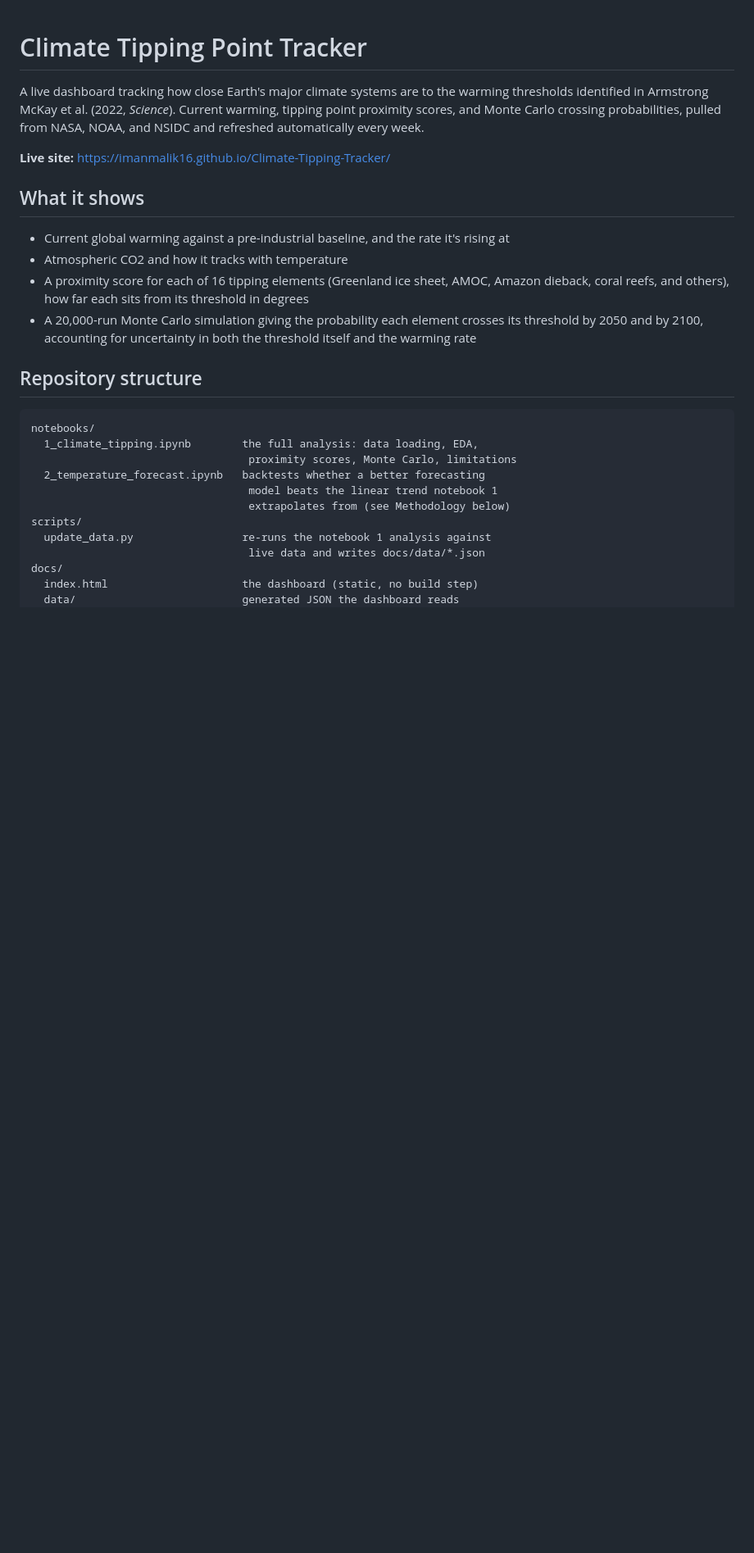
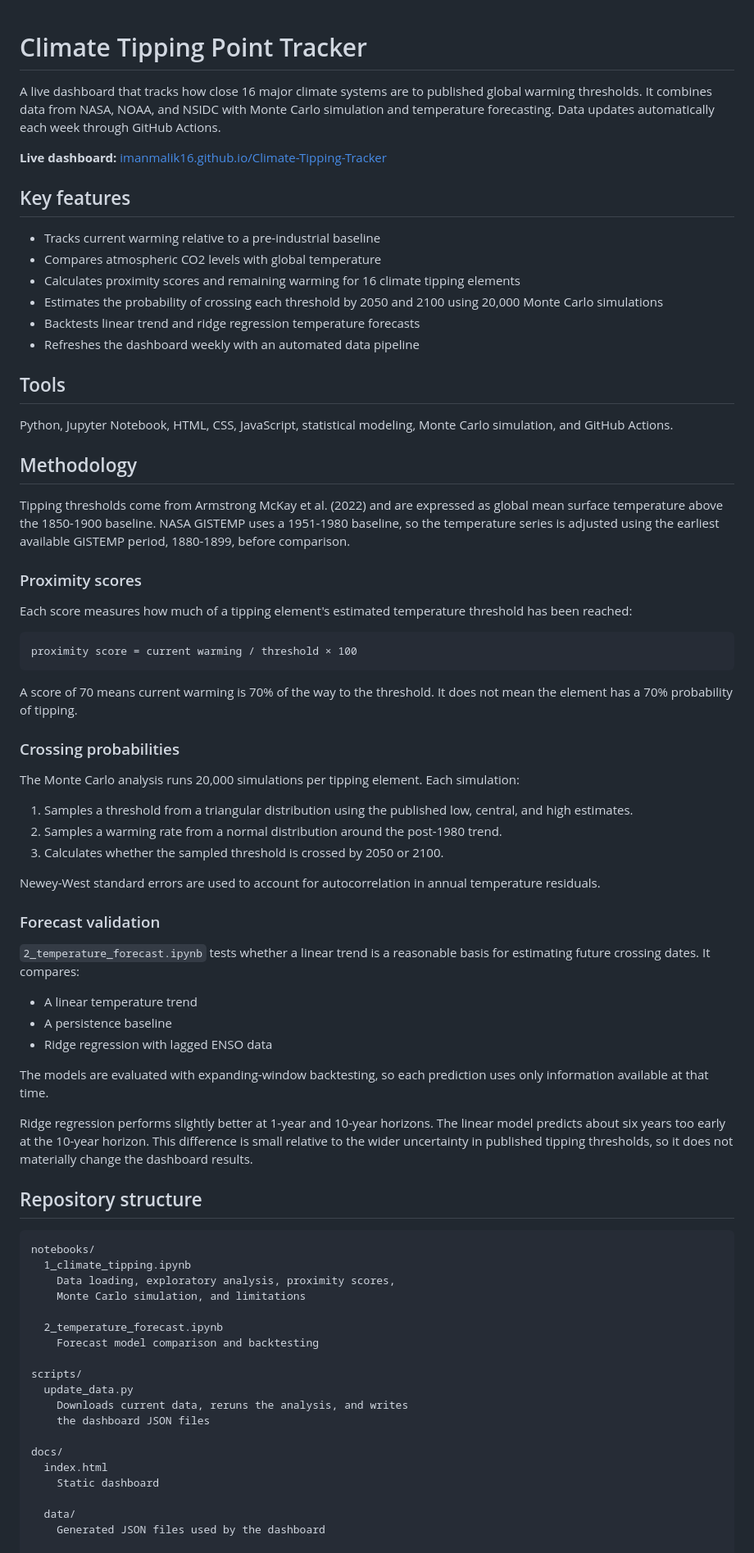
Before and after one commit to imanmalik16/Climate-Tipping-Tracker, a Markdown page: README.md, the part around one of its changes. Shown at 82% size. GitHub-like rendering; blank space fills up the shorter version.

````diff
--- a/README.md
+++ b/README.md
@@ -1,38 +1,79 @@
 # Climate Tipping Point Tracker
 
-A live dashboard tracking how close Earth's major climate systems are to the
-warming thresholds identified in Armstrong McKay et al. (2022, *Science*).
-Current warming, tipping point proximity scores, and Monte Carlo crossing
-probabilities, pulled from NASA, NOAA, and NSIDC and refreshed automatically
-every week.
+A live dashboard that tracks how close 16 major climate systems are to published global warming thresholds. It combines data from NASA, NOAA, and NSIDC with Monte Carlo simulation and temperature forecasting. Data updates automatically each week through GitHub Actions.
 
-**Live site:** https://imanmalik16.github.io/Climate-Tipping-Tracker/
+**Live dashboard:** [imanmalik16.github.io/Climate-Tipping-Tracker](https://imanmalik16.github.io/Climate-Tipping-Tracker/)
 
-## What it shows
+## Key features
 
-- Current global warming against a pre-industrial baseline, and the rate
-  it's rising at
-- Atmospheric CO2 and how it tracks with temperature
-- A proximity score for each of 16 tipping elements (Greenland ice sheet,
-  AMOC, Amazon dieback, coral reefs, and others), how far each sits from its
-  threshold in degrees
-- A 20,000-run Monte Carlo simulation giving the probability each element
-  crosses its threshold by 2050 and by 2100, accounting for uncertainty in
-  both the threshold itself and the warming rate
+* Tracks current warming relative to a pre-industrial baseline
+* Compares atmospheric CO2 levels with global temperature
+* Calculates proximity scores and remaining warming for 16 climate tipping elements
+* Estimates the probability of crossing each threshold by 2050 and 2100 using 20,000 Monte Carlo simulations
+* Backtests linear trend and ridge regression temperature forecasts
+* Refreshes the dashboard weekly with an automated data pipeline
+
+## Tools
+
+Python, Jupyter Notebook, HTML, CSS, JavaScript, statistical modeling, Monte Carlo simulation, and GitHub Actions.
+
+## Methodology
+
+Tipping thresholds come from Armstrong McKay et al. (2022) and are expressed as global mean surface temperature above the 1850-1900 baseline. NASA GISTEMP uses a 1951-1980 baseline, so the temperature series is adjusted using the earliest available GISTEMP period, 1880-1899, before comparison.
+
+### Proximity scores
+
+Each score measures how much of a tipping element's estimated temperature threshold has been reached:
+
+```text
+proximity score = current warming / threshold × 100
+```
+
+A score of 70 means current warming is 70% of the way to the threshold. It does not mean the element has a 70% probability of tipping.
+
+### Crossing probabilities
+
+The Monte Carlo analysis runs 20,000 simulations per tipping element. Each simulation:
+
+1. Samples a threshold from a triangular distribution using the published low, central, and high estimates.
+2. Samples a warming rate from a normal distribution around the post-1980 trend.
+3. Calculates whether the sampled threshold is crossed by 2050 or 2100.
+
+Newey-West standard errors are used to account for autocorrelation in annual temperature residuals.
+
+### Forecast validation
+
+`2_temperature_forecast.ipynb` tests whether a linear trend is a reasonable basis for estimating future crossing dates. It compares:
+
+* A linear temperature trend
+* A persistence baseline
+* Ridge regression with lagged ENSO data
+
+The models are evaluated with expanding-window backtesting, so each prediction uses only information available at that time.
+
+Ridge regression performs slightly better at 1-year and 10-year horizons. The linear model predicts about six years too early at the 10-year horizon. This difference is small relative to the wider uncertainty in published tipping thresholds, so it does not materially change the dashboard results.
 
 ## Repository structure
 
-```
+```text
 notebooks/
-  1_climate_tipping.ipynb        the full analysis: data loading, EDA,
-                                  proximity scores, Monte Carlo, limitations
-  2_temperature_forecast.ipynb   backtests whether a better forecasting
-                                  model beats the linear trend notebook 1
-                                  extrapolates from (see Methodology below)
+  1_climate_tipping.ipynb
+    Data loading, exploratory analysis, proximity scores,
+    Monte Carlo simulation, and limitations
+
+  2_temperature_forecast.ipynb
+    Forecast model comparison and backtesting
+
 scripts/
-  update_data.py                 re-runs the notebook 1 analysis against
-                                  live data and writes docs/data/*.json
+  update_data.py
+    Downloads current data, reruns the analysis, and writes
+    the dashboard JSON files
+
 docs/
-  index.html                     the dashboard (static, no build step)
-  data/                          generated JSON the dashboard reads
+  index.html
+    Static dashboard
+
+  data/
+    Generated JSON files used by the dashboard
+
 .github/workflows/
````
Also changed, not shown: other parts of README.md (+13 -48 lines).
